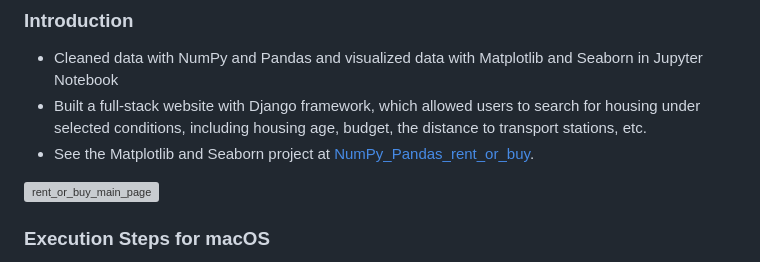
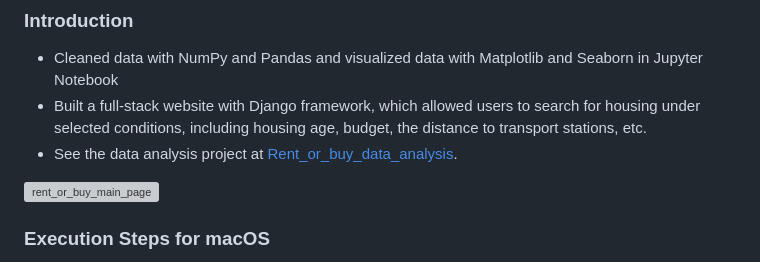
Before and after one commit to alimhtsai/Housing_searching_website, a Markdown page: README.md, the part around the change. Rendered like a GitHub page; grey boxes are pictures that could not be loaded.

```diff
--- a/README.md
+++ b/README.md
@@ -3,7 +3,7 @@
 ### Introduction
 - Cleaned data with NumPy and Pandas and visualized data with Matplotlib and Seaborn in Jupyter Notebook
 - Built a full-stack website with Django framework, which allowed users to search for housing under selected conditions, including housing age, budget, the distance to transport stations, etc.
-- See the Matplotlib and Seaborn project at [NumPy_Pandas_rent_or_buy](https://github.com/alimhtsai/NumPy_Pandas_rent_or_buy).
+- See the data analysis project at [Rent_or_buy_data_analysis](https://github.com/alimhtsai/Rent_or_buy_data_analysis).
 
 <img width="1512" alt="rent_or_buy_main_page" src="https://user-images.githubusercontent.com/48788292/218222689-63e376f5-e533-4188-97e1-2b395d6a10ef.png">
 
```
